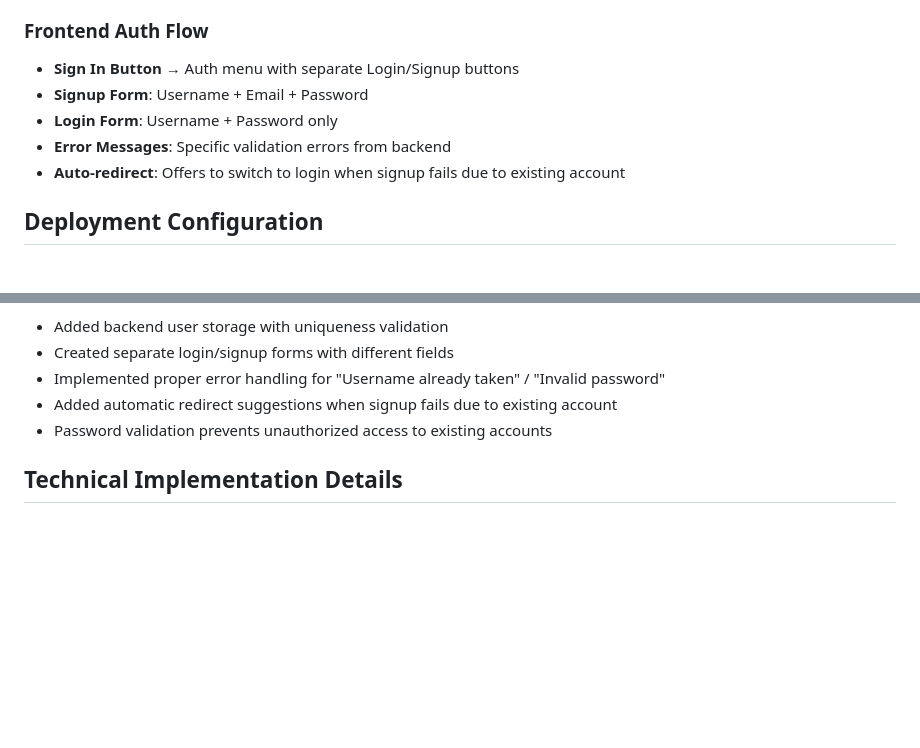
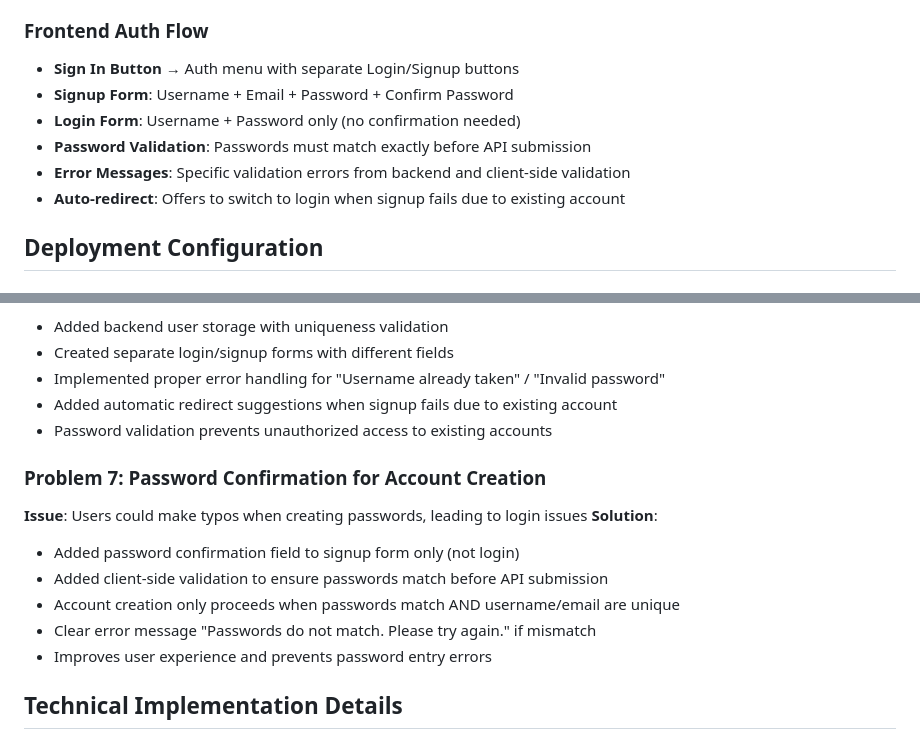
Before and after one commit to vincentle1498/AI-Learning-Hub, a Markdown page: CLAUDE.md, 2 parts joined by grey strips. Rendered like a GitHub page; blank space fills up the shorter version.

Commit message:
Update documentation with password confirmation implementation
- Add Problem 7: Password Confirmation for Account Creation
- Update Frontend Auth Flow to include confirm password field
- Document client-side password matching validation
- Complete implementation guide for robust signup process

🤖 Generated with [Claude Code](https://claude.ai/code)

Co-Authored-By: Claude <noreply@anthropic.com>

```diff
--- a/CLAUDE.md
+++ b/CLAUDE.md
@@ -65,9 +65,10 @@ This is an AI Learning Hub application with a hybrid architecture:
 
 ### Frontend Auth Flow
 - **Sign In Button** → Auth menu with separate Login/Signup buttons
-- **Signup Form**: Username + Email + Password
-- **Login Form**: Username + Password only
-- **Error Messages**: Specific validation errors from backend
+- **Signup Form**: Username + Email + Password + Confirm Password
+- **Login Form**: Username + Password only (no confirmation needed)
+- **Password Validation**: Passwords must match exactly before API submission
+- **Error Messages**: Specific validation errors from backend and client-side validation
 - **Auto-redirect**: Offers to switch to login when signup fails due to existing account
 
 ## Deployment Configuration
@@ -164,6 +165,15 @@ git add . && git commit -m "message" && git push origin main
 - Added automatic redirect suggestions when signup fails due to existing account
 - Password validation prevents unauthorized access to existing accounts
 
+### Problem 7: Password Confirmation for Account Creation
+**Issue**: Users could make typos when creating passwords, leading to login issues
+**Solution**:
+- Added password confirmation field to signup form only (not login)
+- Added client-side validation to ensure passwords match before API submission
+- Account creation only proceeds when passwords match AND username/email are unique
+- Clear error message "Passwords do not match. Please try again." if mismatch
+- Improves user experience and prevents password entry errors
+
 ## Technical Implementation Details
 
 ### API Service Architecture
```
